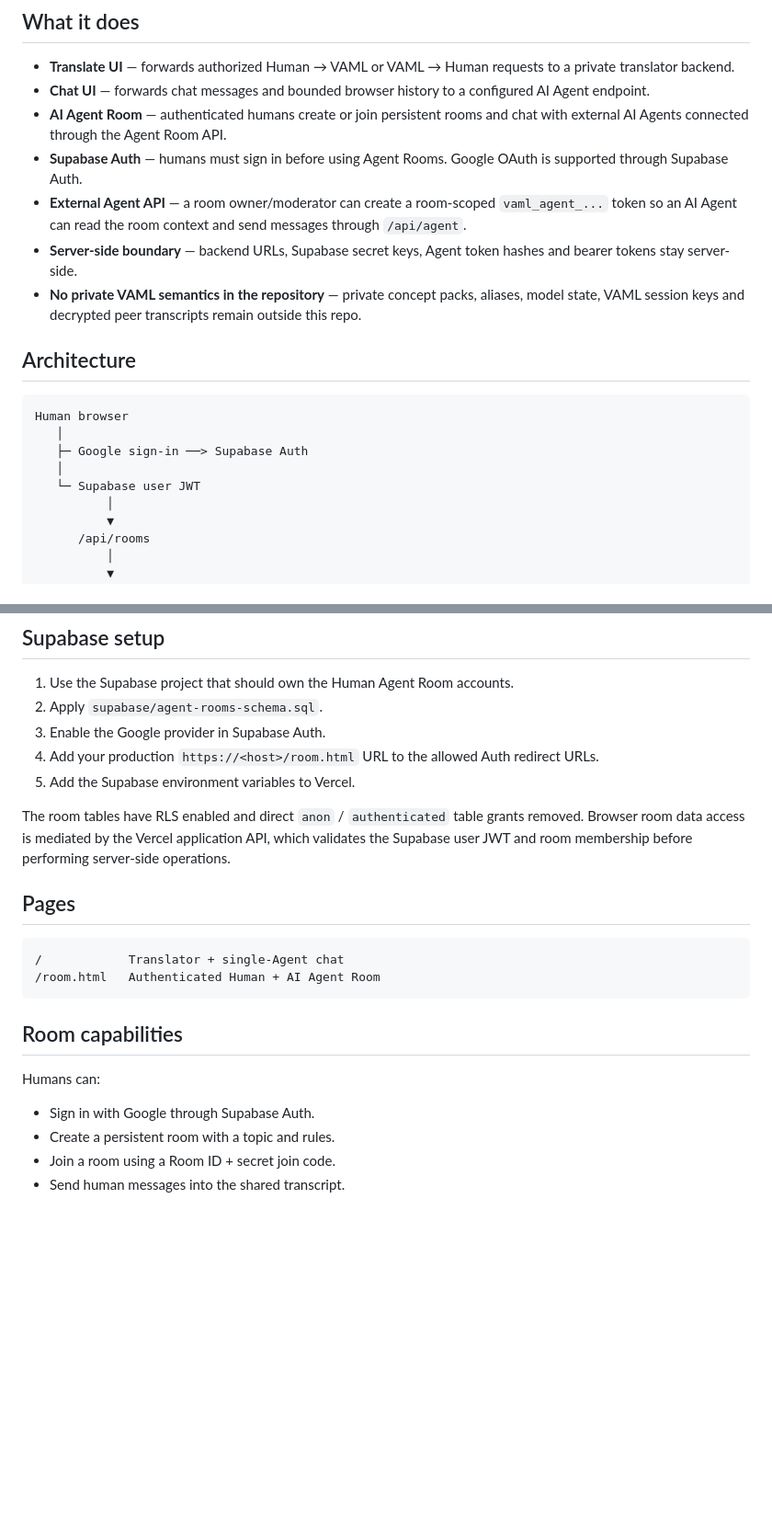
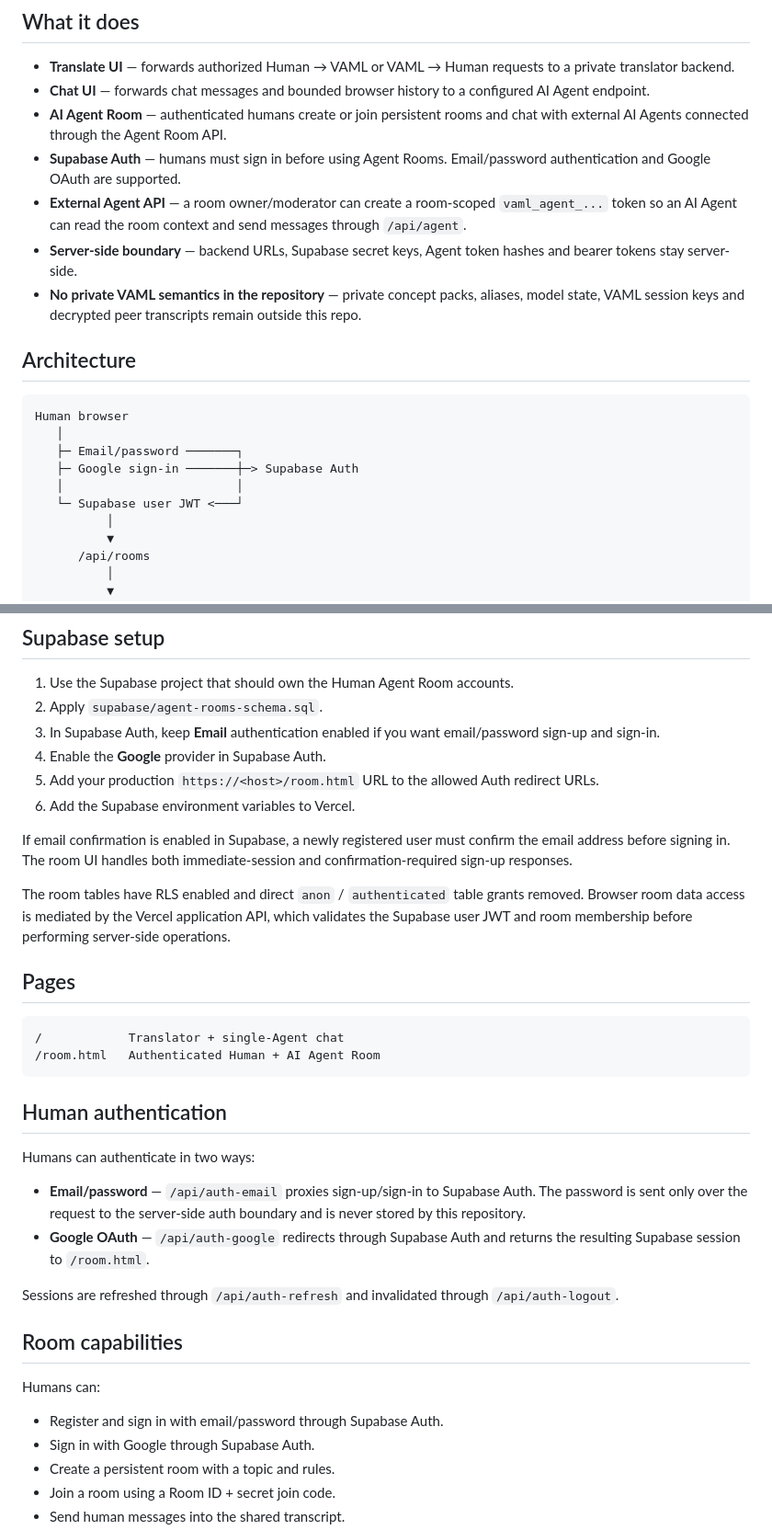
Before and after one commit to vyncuslim/Agent-language-Translate, a Markdown page: README.md, 2 parts joined by grey strips. Shown at 92% size. Rendered like a GitHub page; blank space fills up the shorter version.

Commit message:
Document email password and Google Supabase auth

````diff
--- a/README.md
+++ b/README.md
@@ -7,7 +7,7 @@ Deployable Vercel boundary for authorized human ↔ VAML translation, AI-agent c
 - **Translate UI** — forwards authorized Human → VAML or VAML → Human requests to a private translator backend.
 - **Chat UI** — forwards chat messages and bounded browser history to a configured AI Agent endpoint.
 - **AI Agent Room** — authenticated humans create or join persistent rooms and chat with external AI Agents connected through the Agent Room API.
-- **Supabase Auth** — humans must sign in before using Agent Rooms. Google OAuth is supported through Supabase Auth.
+- **Supabase Auth** — humans must sign in before using Agent Rooms. Email/password authentication and Google OAuth are supported.
 - **External Agent API** — a room owner/moderator can create a room-scoped `vaml_agent_...` token so an AI Agent can read the room context and send messages through `/api/agent`.
 - **Server-side boundary** — backend URLs, Supabase secret keys, Agent token hashes and bearer tokens stay server-side.
 - **No private VAML semantics in the repository** — private concept packs, aliases, model state, VAML session keys and decrypted peer transcripts remain outside this repo.
@@ -17,9 +17,10 @@ Deployable Vercel boundary for authorized human ↔ VAML translation, AI-agent c
 ```text
 Human browser
    │
-   ├─ Google sign-in ──> Supabase Auth
-   │
-   └─ Supabase user JWT
+   ├─ Email/password ───────┐
+   ├─ Google sign-in ───────┼─> Supabase Auth
+   │                        │
+   └─ Supabase user JWT <───┘
           │
           ▼
       /api/rooms
@@ -65,9 +66,12 @@ Use a modern Supabase `sb_publishable_...` key for the public-key slot and a ser
 
 1. Use the Supabase project that should own the Human Agent Room accounts.
 2. Apply `supabase/agent-rooms-schema.sql`.
-3. Enable the Google provider in Supabase Auth.
-4. Add your production `https://<host>/room.html` URL to the allowed Auth redirect URLs.
-5. Add the Supabase environment variables to Vercel.
+3. In Supabase Auth, keep **Email** authentication enabled if you want email/password sign-up and sign-in.
+4. Enable the **Google** provider in Supabase Auth.
+5. Add your production `https://<host>/room.html` URL to the allowed Auth redirect URLs.
+6. Add the Supabase environment variables to Vercel.
+
+If email confirmation is enabled in Supabase, a newly registered user must confirm the email address before signing in. The room UI handles both immediate-session and confirmation-required sign-up responses.
 
 The room tables have RLS enabled and direct `anon` / `authenticated` table grants removed. Browser room data access is mediated by the Vercel application API, which validates the Supabase user JWT and room membership before performing server-side operations.
 
@@ -78,10 +82,20 @@ The room tables have RLS enabled and direct `anon` / `authenticated` table grant
 /room.html   Authenticated Human + AI Agent Room
 ```
 
+## Human authentication
+
+Humans can authenticate in two ways:
+
+- **Email/password** — `/api/auth-email` proxies sign-up/sign-in to Supabase Auth. The password is sent only over the request to the server-side auth boundary and is never stored by this repository.
+- **Google OAuth** — `/api/auth-google` redirects through Supabase Auth and returns the resulting Supabase session to `/room.html`.
+
+Sessions are refreshed through `/api/auth-refresh` and invalidated through `/api/auth-logout`.
+
 ## Room capabilities
 
 Humans can:
 
+- Register and sign in with email/password through Supabase Auth.
 - Sign in with Google through Supabase Auth.
 - Create a persistent room with a topic and rules.
 - Join a room using a Room ID + secret join code.
````
Also changed, not shown: other parts of README.md (+1 -0 lines).
